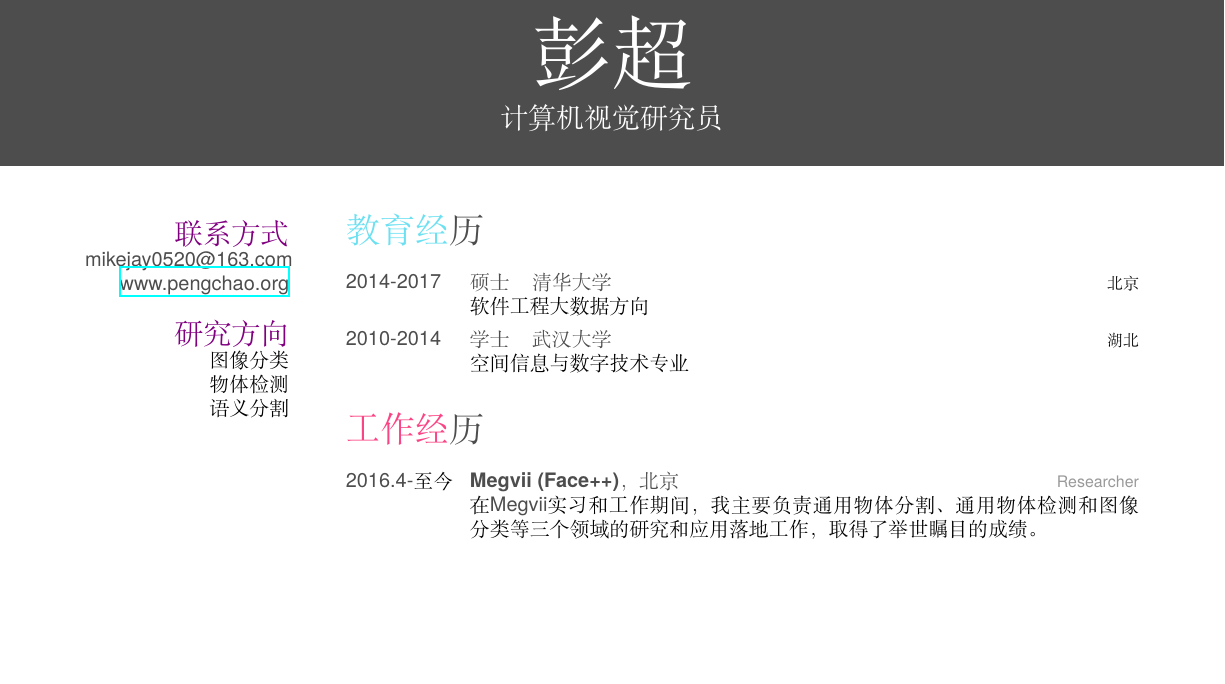
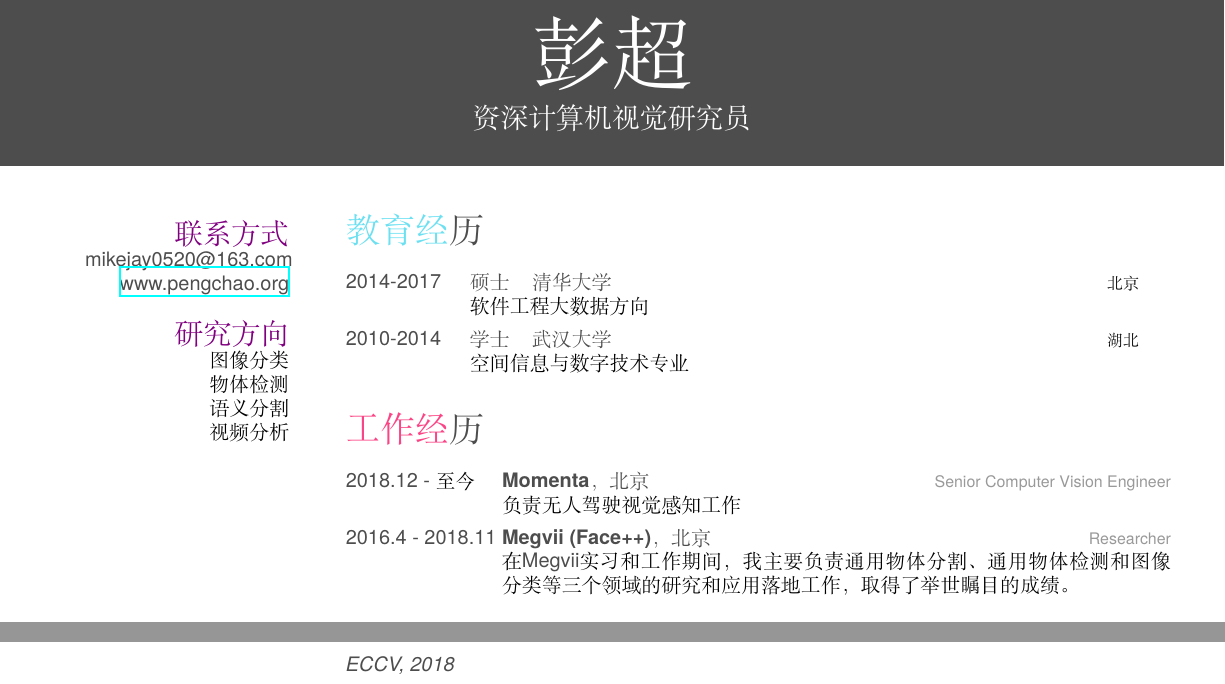
Before and after one commit to PCSCI/PCSCI.github.io, a LaTeX CV (CV/cv.tex): part of page 1 of 2 before the commit and two parts of pages 1 and 2 of 2 after it, the two joined at a grey line, cut so that both start at the same text, the shorter picture padded with empty space. The pictures show the PDF file CV/cv.pdf that the author committed with the source.

Commit message:
update the momenta experience

```diff
--- a/CV/cv.tex
+++ b/CV/cv.tex
@@ -15,7 +15,7 @@
 
 \begin{document}
 \header{}{彭超}
-       {计算机视觉研究员}
+       {资深计算机视觉研究员}
 
 % In the aside, each new line forces a line break
 % 电话: 13121627145
@@ -27,6 +27,7 @@
     图像分类
     物体检测
     语义分割
+    视频分析
 \end{aside}
 
 \section{教育经历}
@@ -47,7 +48,13 @@
 \section{工作经历}
 \begin{entrylist}
   \entry
-    {2016.4-至今}
+    {2018.12 - 至今}
+    {Momenta， 北京}
+    {Senior Computer Vision Engineer}
+    {负责无人驾驶视觉感知工作}
+
+  \entry
+    {2016.4 - 2018.11 \qquad }
     {Megvii (Face++)， 北京}
     {Researcher}
     {在Megvii实习和工作期间，我主要负责通用物体分割、通用物体检测和图像分类等三个领域的研究和应用落地工作，取得了举世瞩目的成绩。}
```
Also changed, not shown: CV/friggeri-cv.cls (+1 -1 lines), CV/cv.bbl, CV/cv.pdf, pengchao_cv.pdf, 7 other files.
